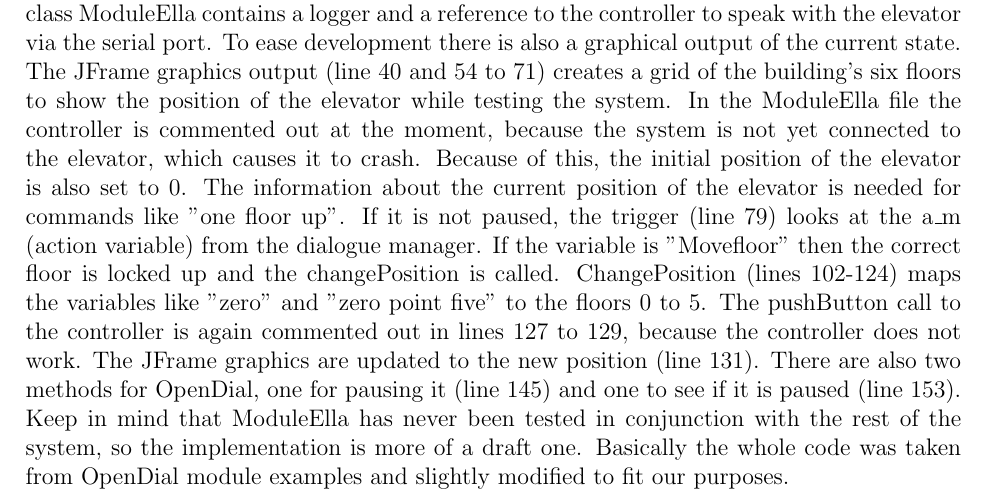
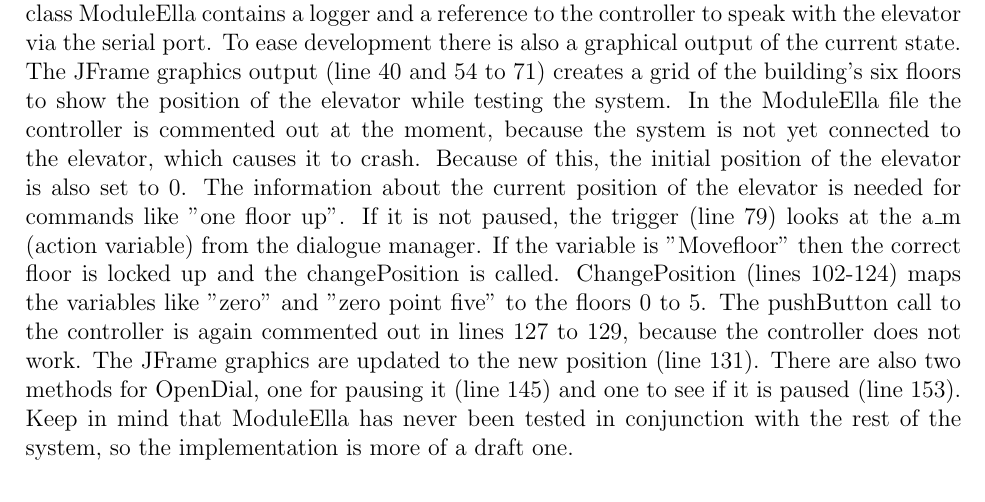
Before and after one commit to EllaVator/report, a LaTeX document (final_doc.tex): part of page 18 of 37, cut so that both start at the same text. Compiled offline with pdfLaTeX.

Commit message:
minor changes for main file

```diff
--- a/final_doc.tex
+++ b/final_doc.tex
@@ -477,7 +477,7 @@ ChangePosition (lines 102-124) maps the variables like "zero" and "zero point fi
 The pushButton call to the controller is again commented out in lines 127 to 129, because the controller does not work.
 The JFrame graphics are updated to the new position (line 131).
 There are also two methods for OpenDial, one for pausing it (line 145) and one to see if it is paused (line 153).
-Keep in mind that ModuleElla has never been tested in conjunction with the rest of the system, so the implementation is more of a draft one. Basically the whole code was taken from OpenDial module examples and slightly modified to fit our purposes.
+Keep in mind that ModuleElla has never been tested in conjunction with the rest of the system, so the implementation is more of a draft one.
 
 
 \newpage
```
